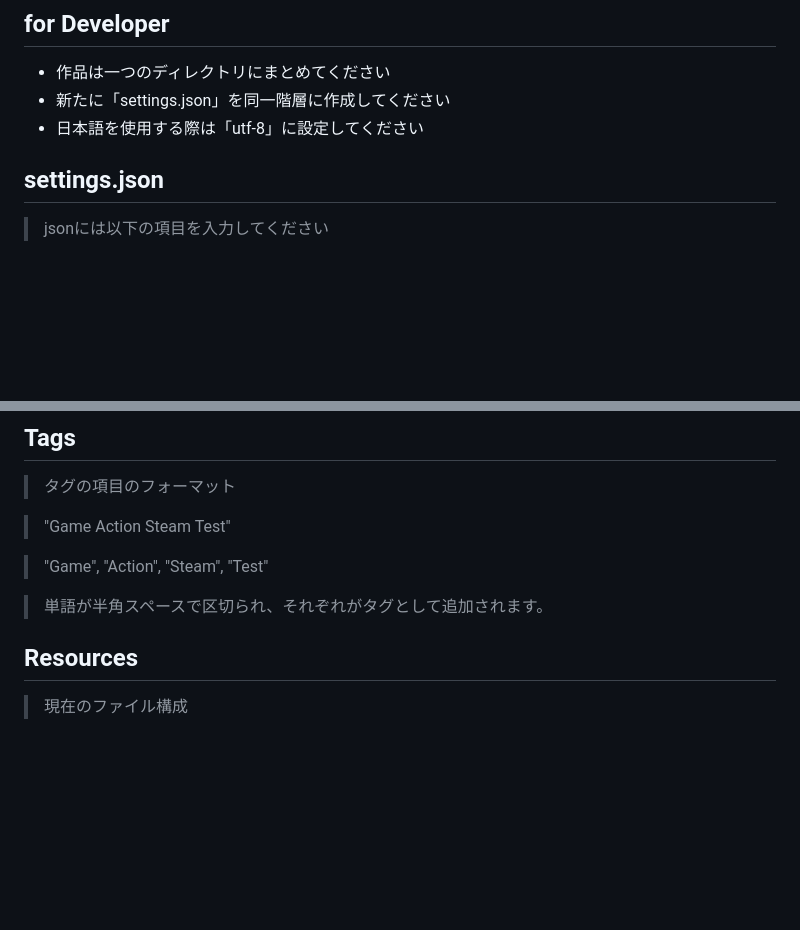
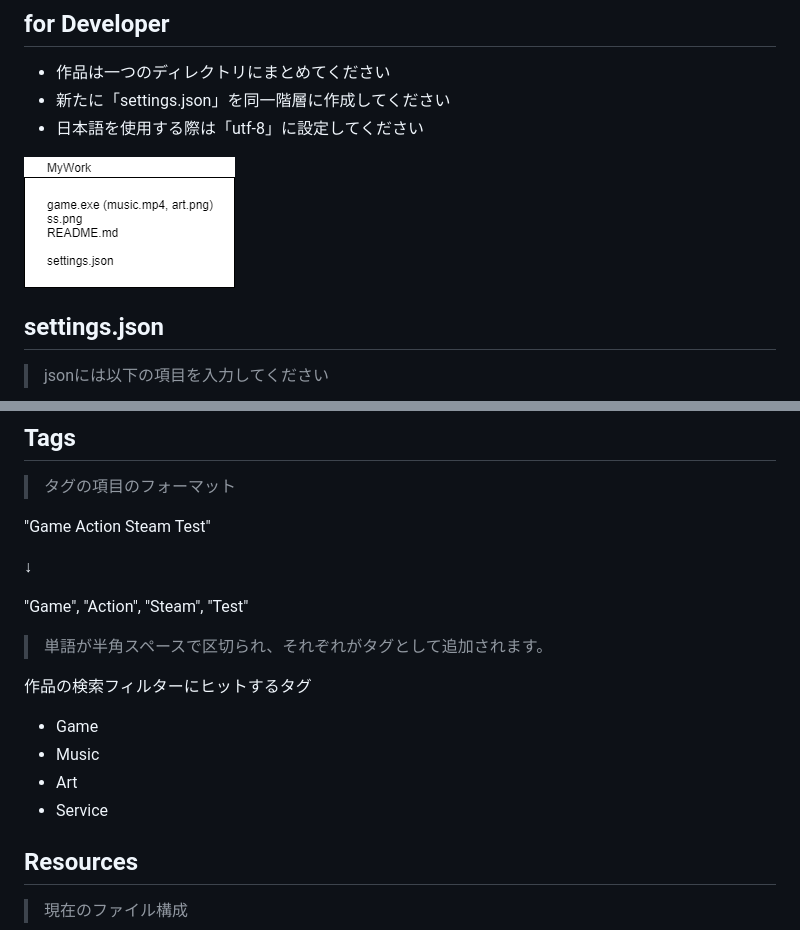
Before and after one commit to sugichan0116/Launcher, a Markdown page: README.md, 2 parts joined by grey strips. Rendered like a GitHub page; pictures changed too: dir.png (added); blank space fills up the shorter version.

```diff
--- a/README.md
+++ b/README.md
@@ -6,6 +6,8 @@
 - 作品は一つのディレクトリにまとめてください
 - 新たに「settings.json」を同一階層に作成してください
 - 日本語を使用する際は「utf-8」に設定してください
+
+![dir](dir.png)
 
 ## settings.json
 > jsonには以下の項目を入力してください
@@ -22,11 +24,19 @@
 ## Tags
 > タグの項目のフォーマット
 
-> "Game Action Steam Test"
+"Game Action Steam Test"
 
-> "Game", "Action", "Steam", "Test"
+↓
+
+"Game", "Action", "Steam", "Test"
 
 > 単語が半角スペースで区切られ、それぞれがタグとして追加されます。
+
+作品の検索フィルターにヒットするタグ
+  - Game
+  - Music
+  - Art
+  - Service
 
 ## Resources
 > 現在のファイル構成
```
